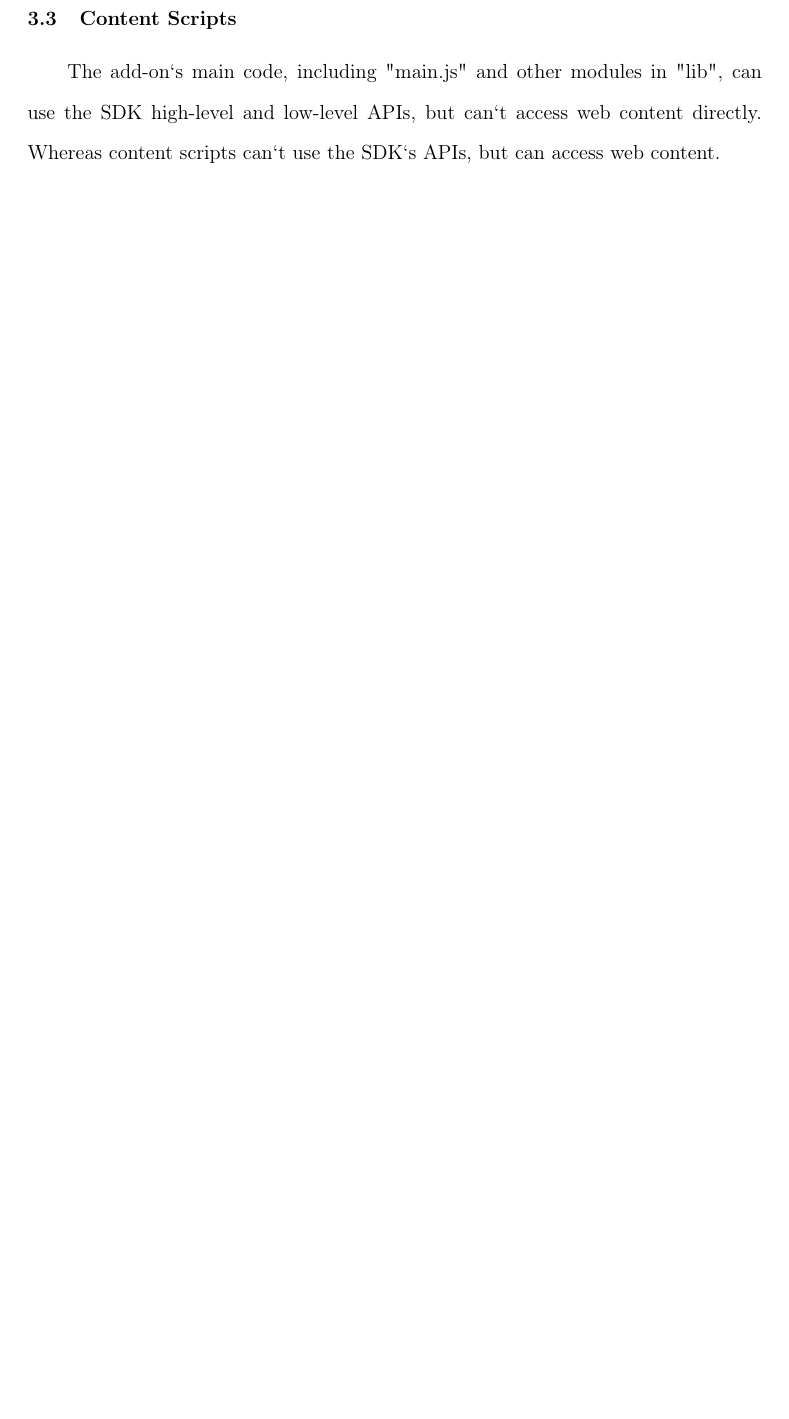
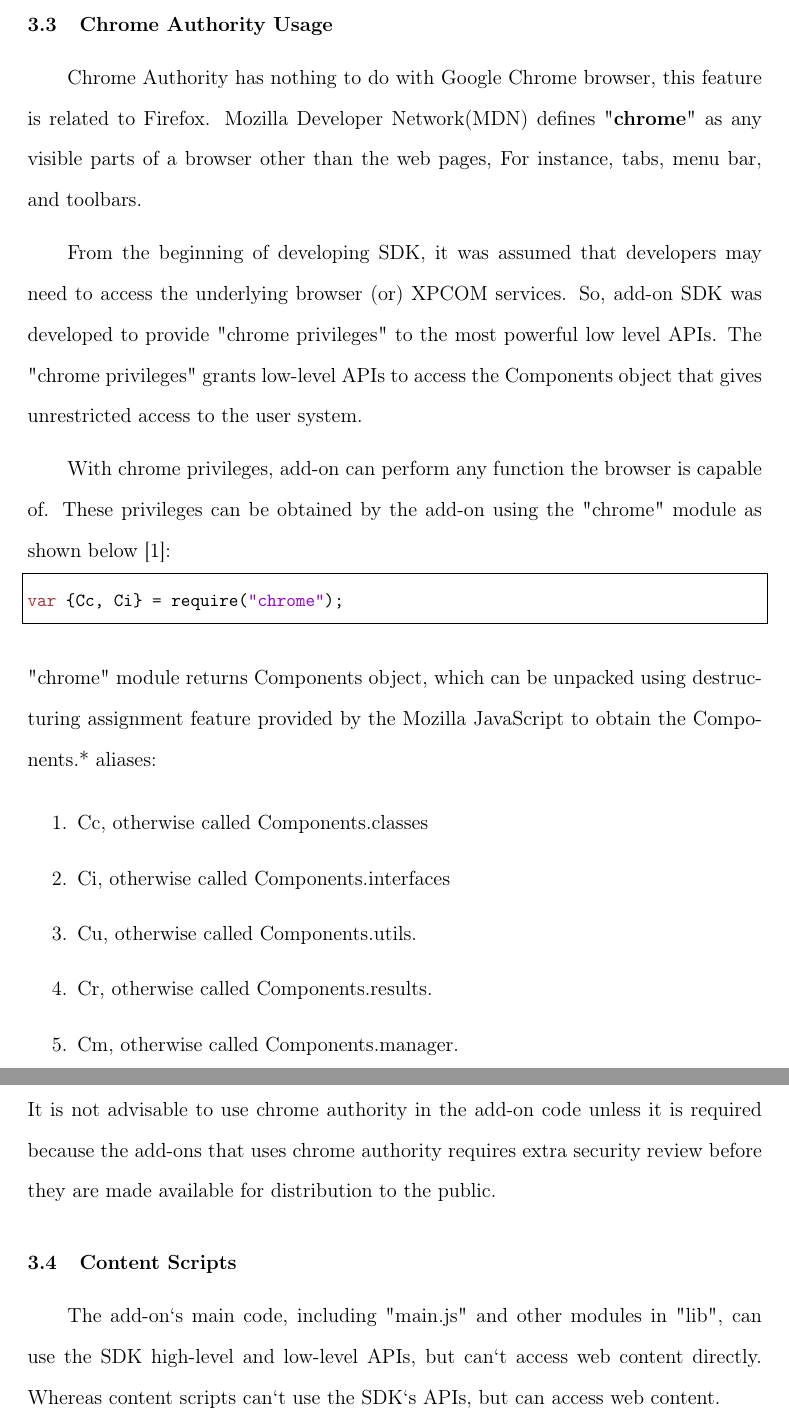
Before and after one commit to Sravan2j/SJSU-thesis-LaTeX, a LaTeX thesis (thesis.tex, which reads chap3.tex): part of page 38 of 51 before the commit and two parts of pages 38 and 39 of 52 after it, the two joined at a grey line, cut at the place of the change, the shorter picture padded with empty space. Compiled offline with pdfLaTeX; a missing bibliography style is replaced by a similar one.

Commit message:
Completed Chapter 3 and correction to 4

```diff
--- a/chap3.tex
+++ b/chap3.tex
@@ -42,6 +42,26 @@
 However, XUL provides a huge number of options for the UI when compared to the SDK, and that`s the reason XUL is used for developing add-ons that require a rich user interface.
 
 In this research, all the add-ons are built using SDK as it provides simple APIs for developing most of the common tasks.
+
+\section{Chrome Authority Usage}
+
+Chrome Authority has nothing to do with Google Chrome browser, this feature is related to Firefox. Mozilla Developer Network(MDN) defines "\textbf{chrome}" as any visible parts of a browser other than the web pages, For instance, tabs, menu bar, and toolbars.
+
+From the beginning of developing SDK, it was assumed that developers may need to access the underlying browser (or) XPCOM services. So, add-on SDK was developed to provide "chrome privileges" to the most powerful low level APIs. The "chrome privileges" grants low-level APIs to access the Components object that gives unrestricted access to the user system.
+
+With chrome privileges, add-on can perform any function the browser is capable of. These privileges can be obtained by the add-on using the "chrome" module as shown below [1]:
+\begin{lstlisting}[frame=single,language=JavaScript,numbers=none,mathescape=false]
+var {Cc, Ci} = require("chrome");
+\end{lstlisting}
+"chrome" module returns Components object, which can be unpacked using destructuring assignment feature provided by the Mozilla JavaScript to obtain the Components.* aliases:
+\begin{enumerate}
+\item Cc, otherwise called Components.classes
+\item Ci, otherwise called Components.interfaces
+\item Cu, otherwise called Components.utils.
+\item Cr, otherwise called Components.results.
+\item Cm, otherwise called Components.manager.
+\end{enumerate}
+It is not advisable to use chrome authority in the add-on code unless it is required because the add-ons that uses chrome authority requires extra security review before they are made available for distribution to the public.
 
 \section{Content Scripts}
 
```
Also changed, not shown: chap4.tex (+11 -11 lines).
